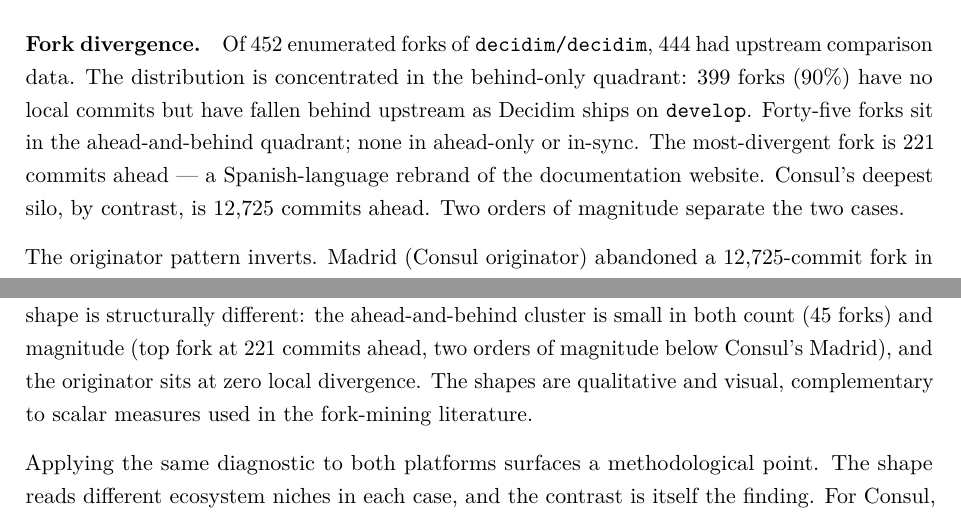
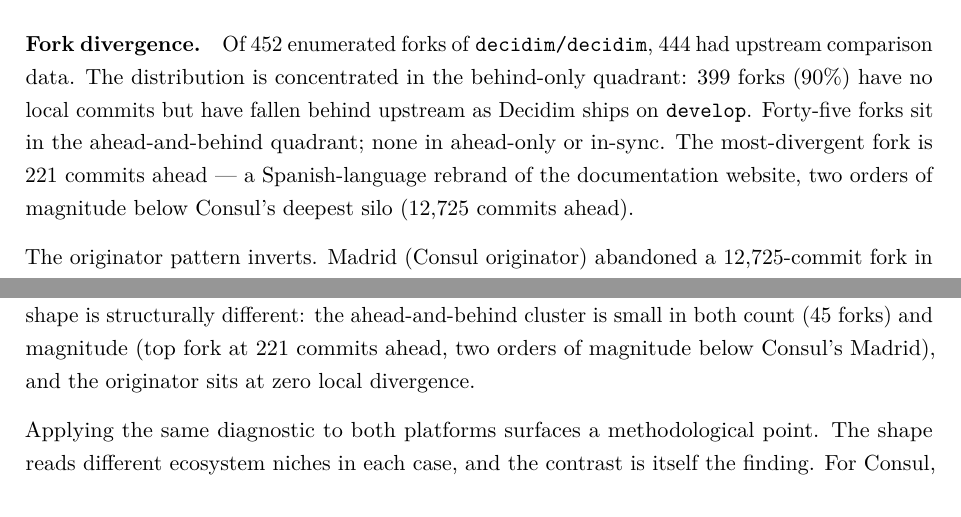
Before and after one commit to leosakharoff/democracy-stack-paper, a LaTeX paper (main.tex): two parts of pages 15 and 24 of 29, joined at a grey line, cut so that both start at the same text. Compiled offline with pdfLaTeX.

Commit message:
Tier 3 cuts: 343 chars hedge/qualifier trims (20.5 -> 20.4 standard pages)
Conservative Tier 3 pass - the lowest-risk hedge removals only. Skipped the
riskier cuts that affect explanatory flow (L310 'this lens does two things'
framing, L452 Madrid recap).

- Method commit-metadata paragraph: collapse the triple-clause 'commit counts show activity not maintenance; author counts show participation not influence; concentration shows distribution not governance' to a single qualifier on the prior sentence
- Decidim fork-divergence: merge 'Consul's deepest silo, by contrast, is 12,725. Two orders of magnitude separate the two cases.' into one tighter clause
- Consul three-structures misalignment: drop the explicit 'The hedge here matters:' meta-sentence; the claim that follows stands on its own
- Discussion SECO-gains: drop the trailing 'shapes are qualitative and visual, complementary to scalar measures used in the fork-mining literature' defensive aside
- Limitations: drop the explicit 'The hedge is real:' opener; the next clause already does the work

```diff
--- a/main.tex
+++ b/main.tex
@@ -396,7 +396,7 @@
 The Association is funded through annual transfers from Barcelona City Council and the Generalitat de Catalunya under a formal collaboration agreement, with additional support from the Consorci Localret and the Barcelona Provincial Council \citep{barandiaran2024decidim}. Around this institutional core sits a network of anchor consultancies that fund themselves through municipal contracts: Codegram (Barcelona), Octree (Geneva), Open Source Politics (Paris), and smaller partners. The economic loop is: municipalities procure deployments from these consultancies; the consultancies are paid for installation, customisation, hosting, and bespoke modules; some of the work can flow back upstream as gem-based community modules or core pull requests. Decidim documents more than 80 community-developed gems, a visible artefact of this return flow.
 
 \paragraph{Fork divergence.}
-Of 452 enumerated forks of \texttt{decidim/decidim}, 444 had upstream comparison data. The distribution is concentrated in the behind-only quadrant: 399 forks ($90\%$) have no local commits but have fallen behind upstream as Decidim ships on \texttt{develop}. Forty-five forks sit in the ahead-and-behind quadrant; none in ahead-only or in-sync. The most-divergent fork is 221 commits ahead --- a Spanish-language rebrand of the documentation website. Consul's deepest silo, by contrast, is 12{,}725 commits ahead. Two orders of magnitude separate the two cases.
+Of 452 enumerated forks of \texttt{decidim/decidim}, 444 had upstream comparison data. The distribution is concentrated in the behind-only quadrant: 399 forks ($90\%$) have no local commits but have fallen behind upstream as Decidim ships on \texttt{develop}. Forty-five forks sit in the ahead-and-behind quadrant; none in ahead-only or in-sync. The most-divergent fork is 221 commits ahead --- a Spanish-language rebrand of the documentation website, two orders of magnitude below Consul's deepest silo (12{,}725 commits ahead).
 
 The originator pattern inverts. Madrid (Consul originator) abandoned a 12{,}725-commit fork in 2023. Barcelona (Decidim originator, \texttt{AjuntamentdeBarcelona/decidim}) sits at zero commits ahead and forty-six behind, with a push timestamp from the day before the snapshot --- the originator is tracking upstream. Codegram, the consultancy that built Decidim, also sits at zero commits ahead. AjuntamentManacor and other municipal forks show the same pattern. Figure~\ref{fig:decidim-divergence} plots all 444 comparable forks on identical axes to Figure~\ref{fig:consul-divergence}, so the contrast reads directly.
 
@@ -547,7 +547,7 @@
 
 The SECO health dimensions from \citet{jansen2014measuring} --- productivity, robustness, niche creation --- offer useful organising concepts for civic tech, but they do not by themselves distinguish ecosystem extension from silo formation. Consul's 2017--2019 peak generated thousands of commits and dozens of unique contributors --- numbers a productivity-only assessment might read as a thriving project. Yet the extension model pushed adopters toward separate forks, and when Ahora Madrid lost the city in 2019 the upstream commit rate dropped roughly $80\%$. By productivity measures, the ecosystem looked active; by fork-divergence measures, it was already vulnerable to fragmentation.
 
-Fork-divergence shape as a niche-creation diagnostic (Section~\ref{sec:framework-fd}) is one concrete methodological contribution this paper makes to SECO research, adapting the fork-mining literature \citep{zhou2020forks, wang2023forkentropy, businge2022reuse} into a population-shape reading paired with \citet{jansen2014measuring}'s niche-creation dimension for civic tech platforms. Figures~\ref{fig:consul-divergence} and~\ref{fig:decidim-divergence} plot the two cases on identical axes. Consul's quadrant pattern --- 280 ahead-and-behind silos and 745 behind-only dormant copies, with the ahead-only quadrant empty --- is a fragmentation signal: the deployer fork population extends away from upstream rather than around it. Decidim's shape is structurally different: the ahead-and-behind cluster is small in both count (45 forks) and magnitude (top fork at 221 commits ahead, two orders of magnitude below Consul's Madrid), and the originator sits at zero local divergence. The shapes are qualitative and visual, complementary to scalar measures used in the fork-mining literature.
+Fork-divergence shape as a niche-creation diagnostic (Section~\ref{sec:framework-fd}) is one concrete methodological contribution this paper makes to SECO research, adapting the fork-mining literature \citep{zhou2020forks, wang2023forkentropy, businge2022reuse} into a population-shape reading paired with \citet{jansen2014measuring}'s niche-creation dimension for civic tech platforms. Figures~\ref{fig:consul-divergence} and~\ref{fig:decidim-divergence} plot the two cases on identical axes. Consul's quadrant pattern --- 280 ahead-and-behind silos and 745 behind-only dormant copies, with the ahead-only quadrant empty --- is a fragmentation signal: the deployer fork population extends away from upstream rather than around it. Decidim's shape is structurally different: the ahead-and-behind cluster is small in both count (45 forks) and magnitude (top fork at 221 commits ahead, two orders of magnitude below Consul's Madrid), and the originator sits at zero local divergence.
 
 Applying the same diagnostic to both platforms surfaces a methodological point. The shape reads different ecosystem niches in each case, and the contrast is itself the finding. For Consul, where deployers customise by forking, the fork population is approximately the deployment ecosystem and the shape reads deployment fragmentation directly. For Decidim, where deployers install the gem in their own Rails application (\texttt{decidim my\_app}), most deployments live outside the fork tree and the shape reads contributor flow plus learners instead. The near-absence of large diverged forks in the Decidim figure is therefore not merely a healthier-looking deployment ecosystem in raw numbers; it is evidence that the plugin path has displaced the deployment fork. Whether fork-divergence shape can be applied uniformly across civic tech platforms thus depends on the documented extension model, and that bound is itself a useful methodological finding.
 
```
Also changed, not shown: main.tex (6 more changed lines).
